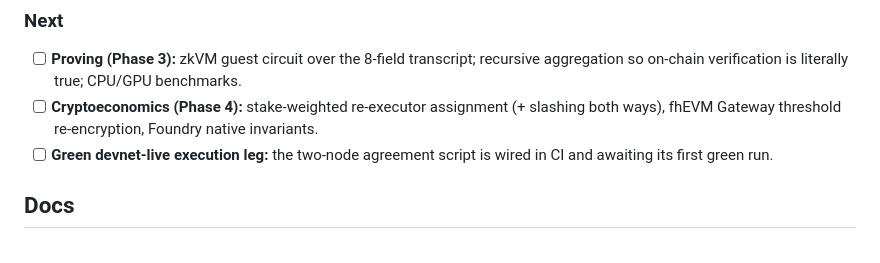
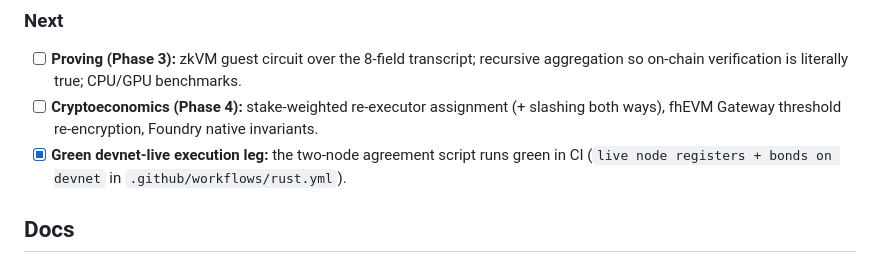
Before and after one commit to ssrjkk/shroud, a Markdown page: README.md, the part around the change. Rendered like a GitHub page.

Commit message:
docs: devnet-live execution leg is green in CI (#35)
The 'live node registers + bonds on devnet' job succeeds on master; the Next checkbox claiming it awaits its first green run was stale.

```diff
--- a/README.md
+++ b/README.md
@@ -208,8 +208,8 @@ Operator configuration (backends, DA, key pin, timeouts) is documented in
 - [ ] **Cryptoeconomics (Phase 4):** stake-weighted re-executor
   assignment (+ slashing both ways), fhEVM Gateway threshold re-encryption, Foundry
   native invariants.
-- [ ] **Green devnet-live execution leg:** the two-node agreement script is wired in CI
-  and awaiting its first green run.
+- [x] **Green devnet-live execution leg:** the two-node agreement script runs green in CI
+  (`live node registers + bonds on devnet` in `.github/workflows/rust.yml`).
 
 ## Docs
 
```
